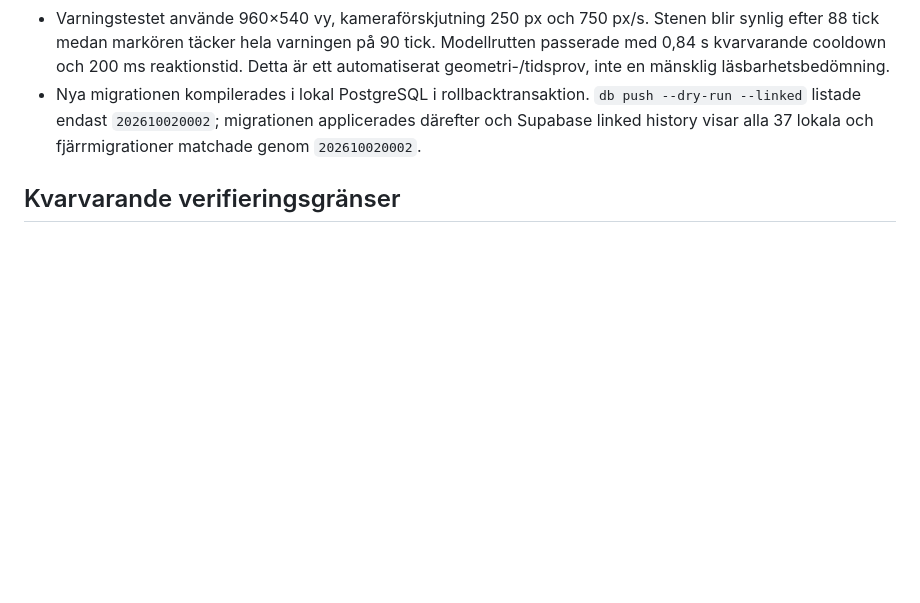
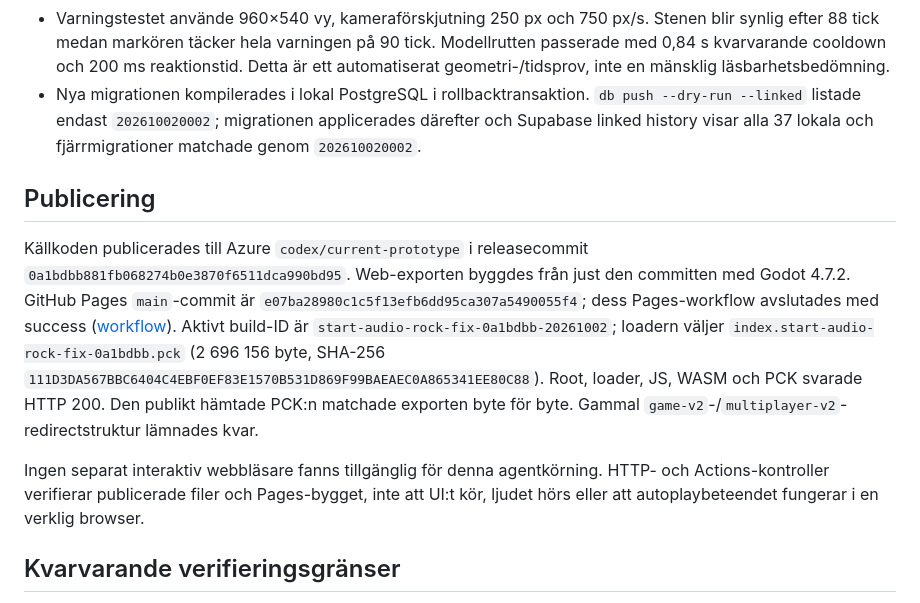
Before and after one commit to hjelmdev/gravity-run, a Markdown page: gravity-run/SHARED_GAMEPLAY_REMAINING_START_AUDIO_AND_ROCK_FIX_REPORT.md, the part around the change. Drawn GitHub-style; blank space fills up the shorter version.

Commit message:
Record shared gameplay release verification

```diff
--- a/gravity-run/SHARED_GAMEPLAY_REMAINING_START_AUDIO_AND_ROCK_FIX_REPORT.md
+++ b/gravity-run/SHARED_GAMEPLAY_REMAINING_START_AUDIO_AND_ROCK_FIX_REPORT.md
@@ -19,6 +19,12 @@ Generator 7 ger stenarna 90 varningstick (1,5 s), 42 falltick (0,7 s) och 1 800
 - Varningstestet använde 960×540 vy, kameraförskjutning 250 px och 750 px/s. Stenen blir synlig efter 88 tick medan markören täcker hela varningen på 90 tick. Modellrutten passerade med 0,84 s kvarvarande cooldown och 200 ms reaktionstid. Detta är ett automatiserat geometri-/tidsprov, inte en mänsklig läsbarhetsbedömning.
 - Nya migrationen kompilerades i lokal PostgreSQL i rollbacktransaktion. `db push --dry-run --linked` listade endast `202610020002`; migrationen applicerades därefter och Supabase linked history visar alla 37 lokala och fjärrmigrationer matchade genom `202610020002`.
 
+## Publicering
+
+Källkoden publicerades till Azure `codex/current-prototype` i releasecommit `0a1bdbb881fb068274b0e3870f6511dca990bd95`. Web-exporten byggdes från just den committen med Godot 4.7.2. GitHub Pages `main`-commit är `e07ba28980c1c5f13efb6dd95ca307a5490055f4`; dess Pages-workflow avslutades med success ([workflow](https://github.com/hjelmdev/gravity-run/actions/runs/37005206584)). Aktivt build-ID är `start-audio-rock-fix-0a1bdbb-20261002`; loadern väljer `index.start-audio-rock-fix-0a1bdbb.pck` (2 696 156 byte, SHA-256 `111D3DA567BBC6404C4EBF0EF83E1570B531D869F99BAEAEC0A865341EE80C88`). Root, loader, JS, WASM och PCK svarade HTTP 200. Den publikt hämtade PCK:n matchade exporten byte för byte. Gammal `game-v2`-/`multiplayer-v2`-redirectstruktur lämnades kvar.
+
+Ingen separat interaktiv webbläsare fanns tillgänglig för denna agentkörning. HTTP- och Actions-kontroller verifierar publicerade filer och Pages-bygget, inte att UI:t kör, ljudet hörs eller att autoplaybeteendet fungerar i en verklig browser.
+
 ## Kvarvarande verifieringsgränser
 
 Det rapporterade timeoutfelet är fortfarande **inte bekräftat löst i en riktig inloggad browsermatch**. Klocktestet tar bort den verifierade robusthetsrisken för stabil RTT över 33 ms och diagnosfilen kan nu visa exakt vilken spärr som återstår, men vi saknar ett host-/gästexporterat timeoutspår från användarens browser eller en live 2–3-kontomatch mot GoTrue/PostgREST. Därför går det inte att hävda att den rapporterade orsaken hittats.
```
